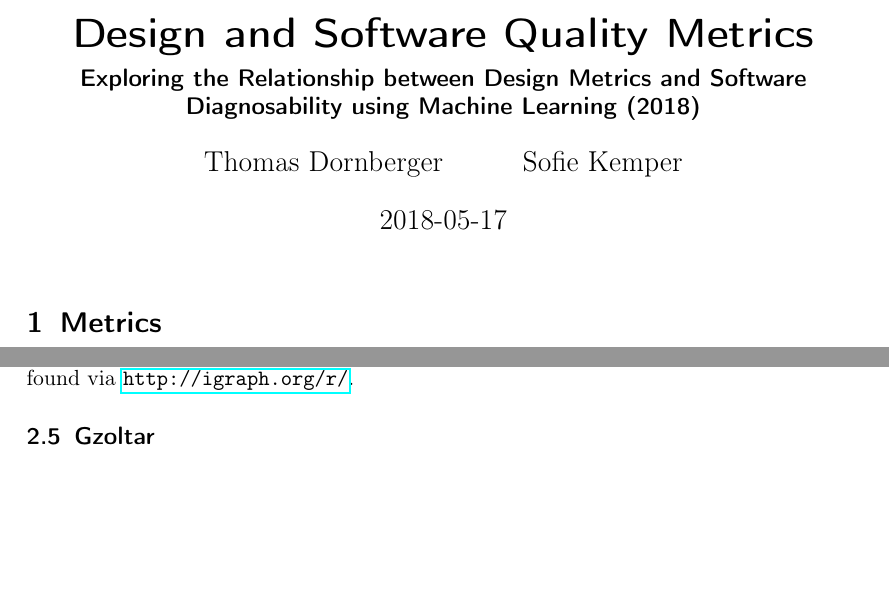
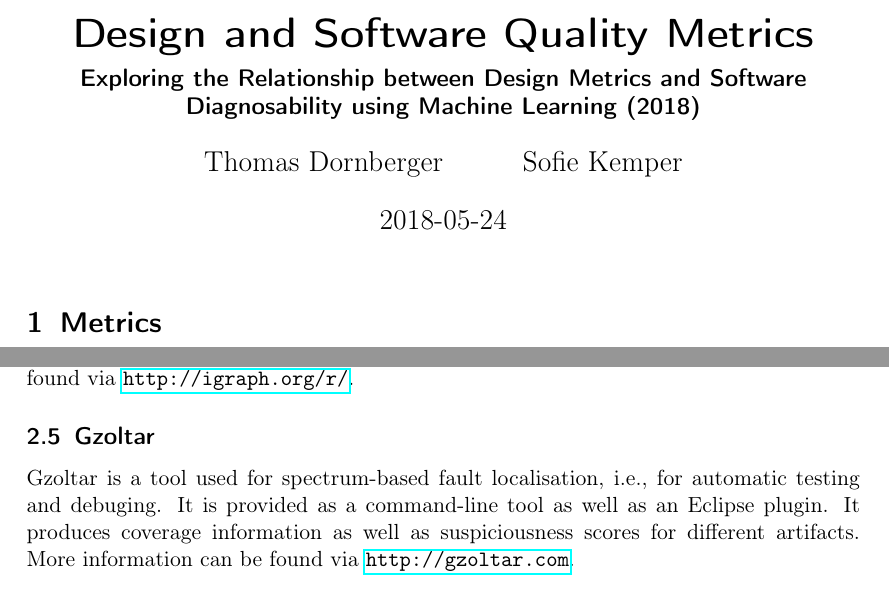
Before and after one commit to sofie-kemper/softwareDiagnosabilityLab, a LaTeX document (metrics.tex): two parts of pages 1 and 11 of 11, joined at a grey line, cut so that both start at the same text, the shorter picture padded with empty space. Compiled offline with pdfLaTeX.

Commit message:
Add tool information to metrics report

```diff
--- a/metrics.tex
+++ b/metrics.tex
@@ -13,7 +13,7 @@
 \subtitle{Exploring the Relationship between Design Metrics and Software
 Diagnosability using Machine Learning (2018)}
 \author{Thomas Dornberger \and Sofie Kemper}
-\date{2018-05-17}
+\date{2018-05-24}
 
 \maketitle
 
@@ -595,6 +595,10 @@ library. More information can be found via \url{http://igraph.org/r/}.
 \subsection{Gzoltar}
 \label{sec:gzoltar}
 
-
+Gzoltar is a tool used for spectrum-based fault localisation, i.e., for
+automatic testing and debuging. It is provided as a command-line tool as well as
+an Eclipse plugin. It produces coverage information as well as suspiciousness
+scores for different artifacts. More information can be found via
+\url{http://gzoltar.com}.
 
 \end{document}
```
